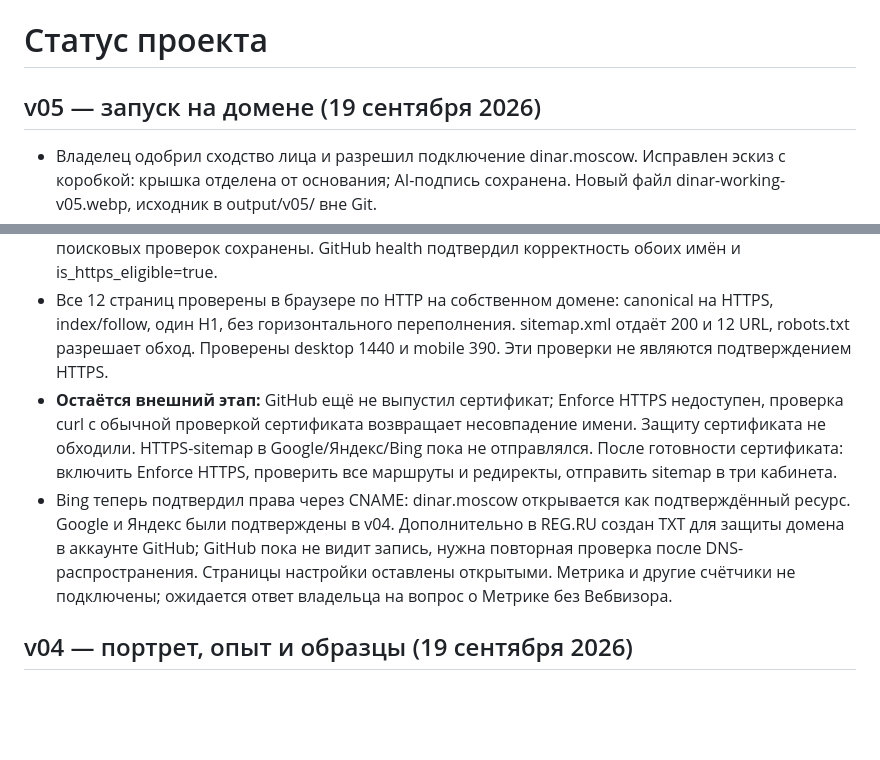
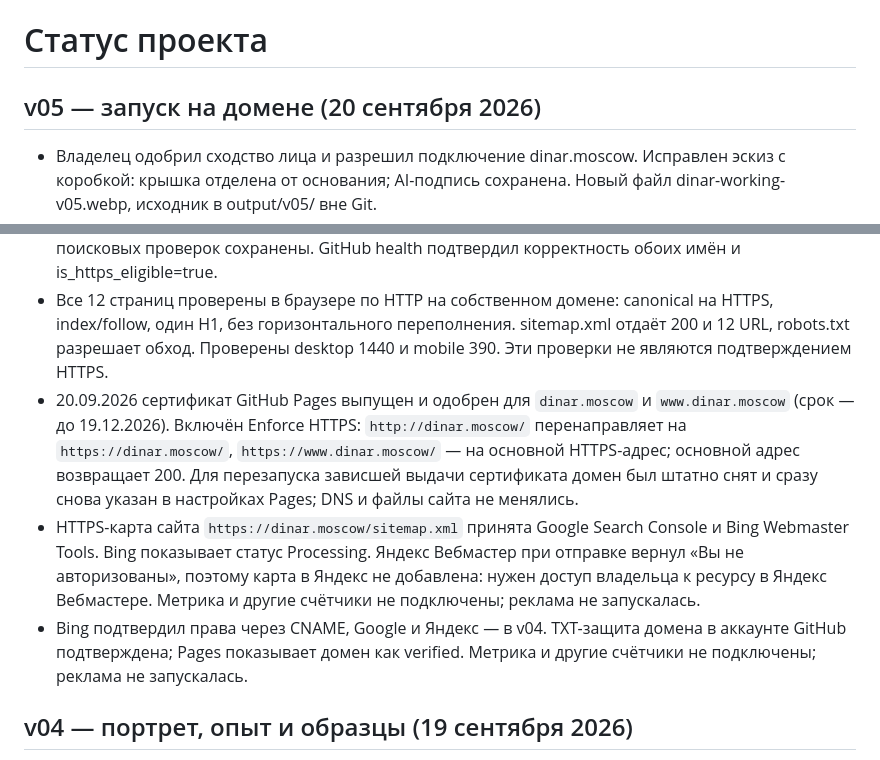
Before and after one commit to TerrificKook/dinar-moscow, a Markdown page: STATUS.md, 2 parts joined by grey strips. Drawn GitHub-style; blank space fills up the shorter version.

Commit message:
Enable HTTPS and submit site sitemaps

```diff
--- a/STATUS.md
+++ b/STATUS.md
@@ -1,14 +1,15 @@
 # Статус проекта
 
-## v05 — запуск на домене (19 сентября 2026)
+## v05 — запуск на домене (20 сентября 2026)
 
 - Владелец одобрил сходство лица и разрешил подключение dinar.moscow. Исправлен эскиз с коробкой: крышка отделена от основания; AI-подпись сохранена. Новый файл dinar-working-v05.webp, исходник в output/v05/ вне Git.
 - Подготовлены canonical и Open Graph для всех 12 страниц, sitemap.xml и открытый robots.txt; noindex снят по разрешению владельца. Локальный сервер продолжает отдавать защитный X-Robots-Tag.
 - build/check и проверка 317 внутренних ссылок прошли. Скриншоты 1440 и 390 сохранены в output/v05/. Метрика пока не подключена; задан отдельный вопрос владельцу. Реклама не запускалась.
 - Коммит 90bb31f отправлен в origin/main; Actions 35432653010 завершился success. Custom domain в GitHub Pages установлен на dinar.moscow. В REG.RU прежние парковочные A @/www заменены четырьмя A GitHub (185.199.108–111.153) и CNAME www → terrifickook.github.io. NS и записи поисковых проверок сохранены. GitHub health подтвердил корректность обоих имён и is_https_eligible=true.
 - Все 12 страниц проверены в браузере по HTTP на собственном домене: canonical на HTTPS, index/follow, один H1, без горизонтального переполнения. sitemap.xml отдаёт 200 и 12 URL, robots.txt разрешает обход. Проверены desktop 1440 и mobile 390. Эти проверки не являются подтверждением HTTPS.
-- **Остаётся внешний этап:** GitHub ещё не выпустил сертификат; Enforce HTTPS недоступен, проверка curl с обычной проверкой сертификата возвращает несовпадение имени. Защиту сертификата не обходили. HTTPS-sitemap в Google/Яндекс/Bing пока не отправлялся. После готовности сертификата: включить Enforce HTTPS, проверить все маршруты и редиректы, отправить sitemap в три кабинета.
-- Bing теперь подтвердил права через CNAME: dinar.moscow открывается как подтверждённый ресурс. Google и Яндекс были подтверждены в v04. Дополнительно в REG.RU создан TXT для защиты домена в аккаунте GitHub; GitHub пока не видит запись, нужна повторная проверка после DNS-распространения. Страницы настройки оставлены открытыми. Метрика и другие счётчики не подключены; ожидается ответ владельца на вопрос о Метрике без Вебвизора.
+- 20.09.2026 сертификат GitHub Pages выпущен и одобрен для `dinar.moscow` и `www.dinar.moscow` (срок — до 19.12.2026). Включён Enforce HTTPS: `http://dinar.moscow/` перенаправляет на `https://dinar.moscow/`, `https://www.dinar.moscow/` — на основной HTTPS-адрес; основной адрес возвращает 200. Для перезапуска зависшей выдачи сертификата домен был штатно снят и сразу снова указан в настройках Pages; DNS и файлы сайта не менялись.
+- HTTPS-карта сайта `https://dinar.moscow/sitemap.xml` принята Google Search Console и Bing Webmaster Tools. Bing показывает статус Processing. Яндекс Вебмастер при отправке вернул «Вы не авторизованы», поэтому карта в Яндекс не добавлена: нужен доступ владельца к ресурсу в Яндекс Вебмастере. Метрика и другие счётчики не подключены; реклама не запускалась.
+- Bing подтвердил права через CNAME, Google и Яндекс — в v04. TXT-защита домена в аккаунте GitHub подтверждена; Pages показывает домен как verified. Метрика и другие счётчики не подключены; реклама не запускалась.
 
 ## v04 — портрет, опыт и образцы (19 сентября 2026)
 
```
